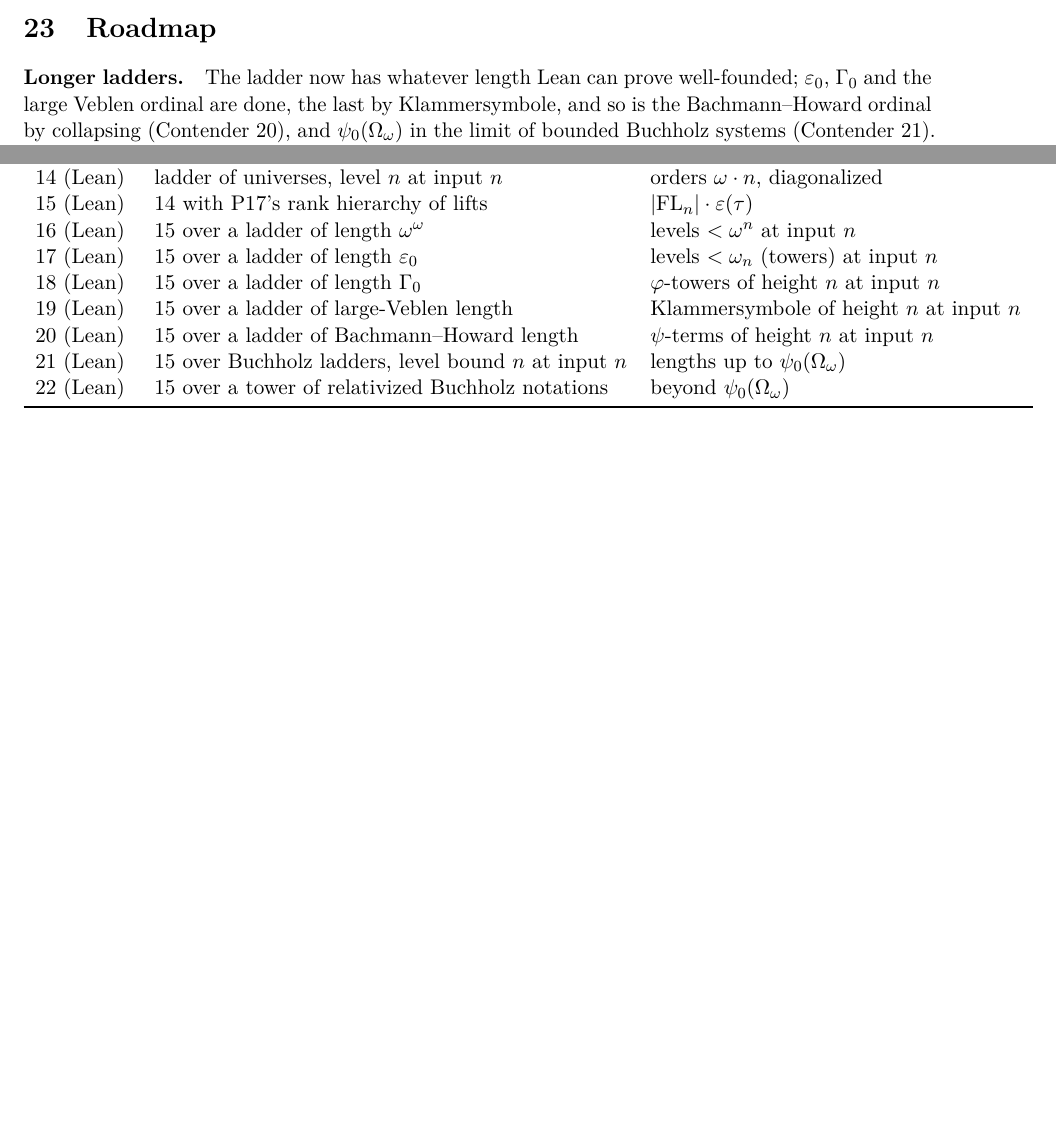
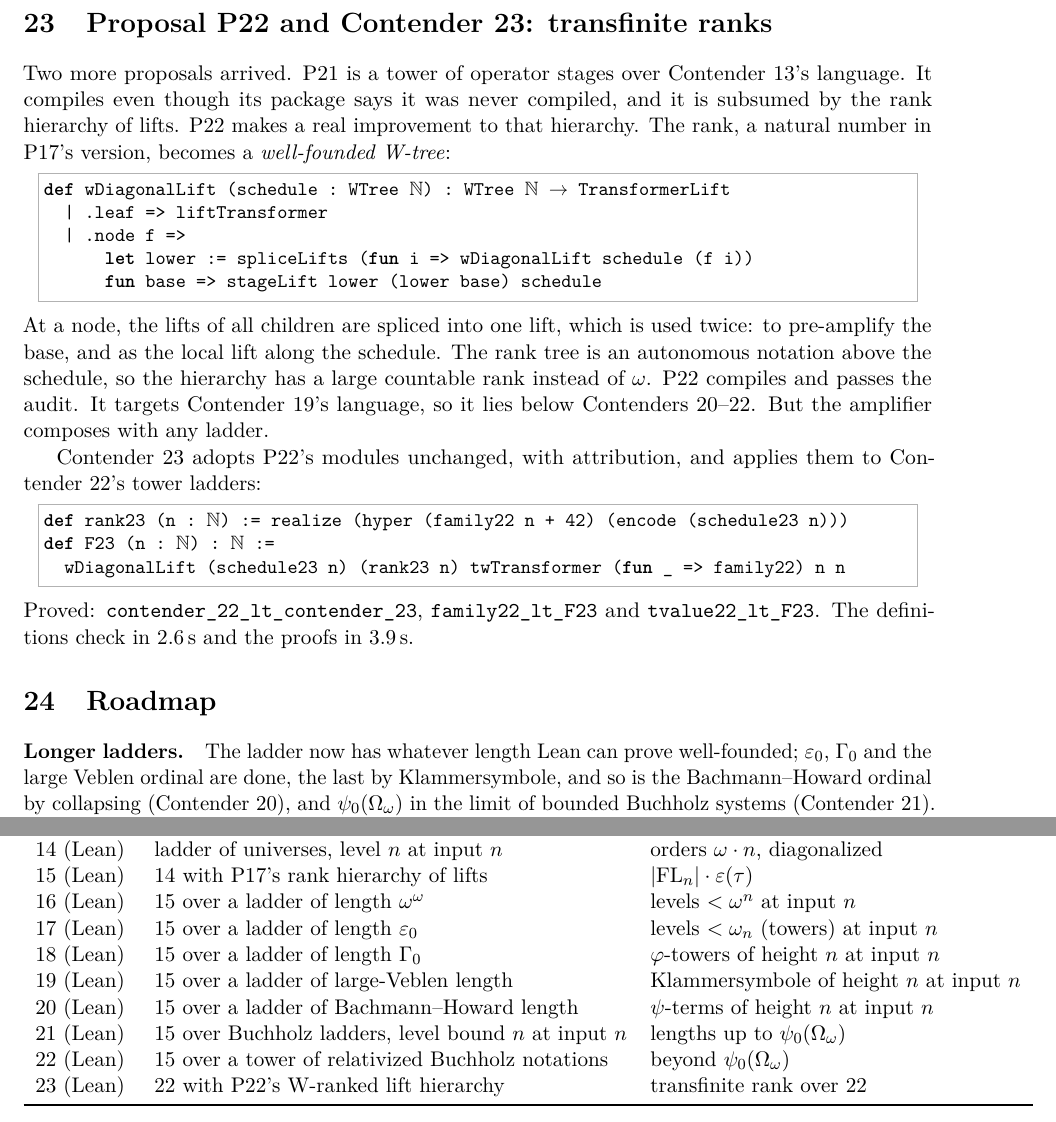
Before and after one commit to VladimirReshetnikov/BusyLean, a LaTeX paper (article/busylean.tex): two parts of pages 20 and 21 of 21 before the commit and two parts of pages 21 and 22 of 22 after it, joined at a grey line, cut at the place of the change, the shorter picture padded with empty space. Compiled offline with pdfLaTeX.

Commit message:
Docs: proposal P22 and Contender 23 (transfinite-rank lift hierarchy)
README: Contender 23 is the current contender: the tower language of
Contender 22 with P22's W-tree-ranked lift hierarchy, and a theorem
table. Also updated: timings, the layout (TreeHyperReflection*,
Contender23), the history row, and the proposal count (P1-P22).

Article (22 pages): new section "Proposal P22 and Contender 23:
transfinite ranks". It briefly assesses P21, describes wDiagonalLift
(splicing child-rank lifts; pre-amplification plus local lift; the
autonomous-notation rank), explains why P22 alone is below Contenders
20-22 while its amplifier composes with any ladder, and gives
Contender 23's definition and theorems. Abstract and status table
updated.

Co-Authored-By: Claude Opus 5.5 <noreply@anthropic.com>

```diff
--- a/article/busylean.tex
+++ b/article/busylean.tex
@@ -1125,6 +1126,39 @@ operator over a base atom of \lean{tower 2} into the universe at $\psi_0$ of
 that atom (value~10). The definitions check in 3.7\,s and the proofs in 1.9\,s.
 
 %======================================================================
+\section{Proposal P22 and Contender 23: transfinite ranks}
+
+Two more proposals arrived. P21 is a tower of operator stages over
+Contender~13's language. It compiles even though its package says it was never
+compiled, and it is subsumed by the rank hierarchy of lifts. P22 makes a real
+improvement to that hierarchy. The rank, a natural number in P17's version, becomes a
+\emph{well-founded W-tree}:
+\begin{lstlisting}
+def wDiagonalLift (schedule : WTree ℕ) : WTree ℕ → TransformerLift
+  | .leaf => liftTransformer
+  | .node f =>
+      let lower := spliceLifts (fun i => wDiagonalLift schedule (f i))
+      fun base => stageLift lower (lower base) schedule
+\end{lstlisting}
+At a node, the lifts of all children are spliced into one lift, which is used
+twice: to pre-amplify the base, and as the local lift along the schedule. The
+rank tree is an autonomous notation above the schedule, so the hierarchy has a
+large countable rank instead of~$\omega$. P22 compiles and passes the audit. It
+targets Contender~19's language, so it lies below Contenders~20--22. But the
+amplifier composes with any ladder.
+
+Contender~23 adopts P22's modules unchanged, with attribution, and applies
+them to Contender~22's tower ladders:
+\begin{lstlisting}
+def rank23 (n : ℕ) := realize (hyper (family22 n + 42) (encode (schedule23 n)))
+def F23 (n : ℕ) : ℕ :=
+  wDiagonalLift (schedule23 n) (rank23 n) twTransformer (fun _ => family22) n n
+\end{lstlisting}
+Proved: \lean{contender\_22\_lt\_\allowbreak contender\_23},
+\lean{family22\_lt\_F23} and \lean{tvalue22\_lt\_F23}. The definitions check in
+2.6\,s and the proofs in 3.9\,s.
+
+%======================================================================
 \section{Roadmap}
 
 \paragraph{Longer ladders.} The ladder now has whatever length Lean can
@@ -1172,6 +1206,7 @@ Contender & idea & informal size\\
 20 (Lean) & 15 over a ladder of Bachmann--Howard length & $\psi$-terms of height $n$ at input $n$\\
 21 (Lean) & 15 over Buchholz ladders, level bound $n$ at input $n$ & lengths up to $\psi_0(\Omega_\omega)$\\
 22 (Lean) & 15 over a tower of relativized Buchholz notations & beyond $\psi_0(\Omega_\omega)$\\
+23 (Lean) & 22 with P22's W-ranked lift hierarchy & transfinite rank over 22\\
 \bottomrule
 \end{tabular}
 \end{center}
```
Also changed, not shown: README.md, article/busylean.pdf, article/busylean.tex (3 more changed lines).
